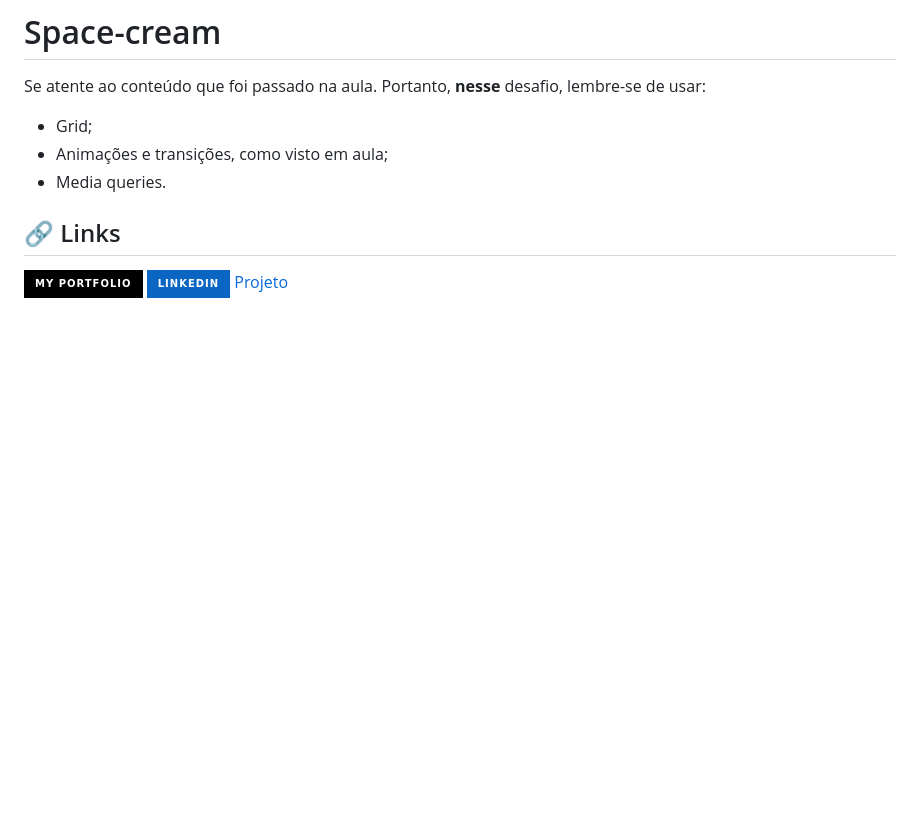
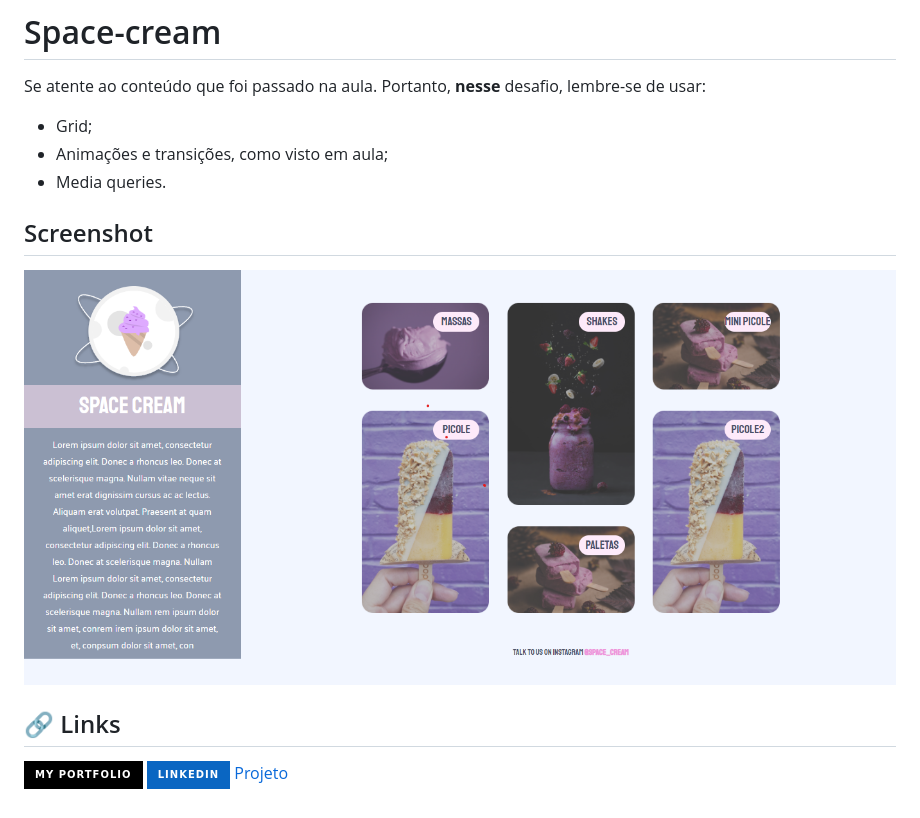
Before and after one commit to BrunoSCamargo/Space-cream, a Markdown page: README.md, the part around the change printed below. Drawn GitHub-style; pictures changed too: imagens/Captura de tela 2022-12-10 220507.png (added); badges without logos; blank space fills up the shorter version.

Commit message:
config README

```diff
--- a/README.md
+++ b/README.md
@@ -6,4 +6,5 @@ Se atente ao conteúdo que foi passado na aula. Portanto, **nesse** desafio, lem
 - Grid;
 - Animações e transições, como visto em aula;
 - Media queries.
+## Screenshot
 
```
Also changed, not shown: other parts of README.md (+1 -0 lines).
